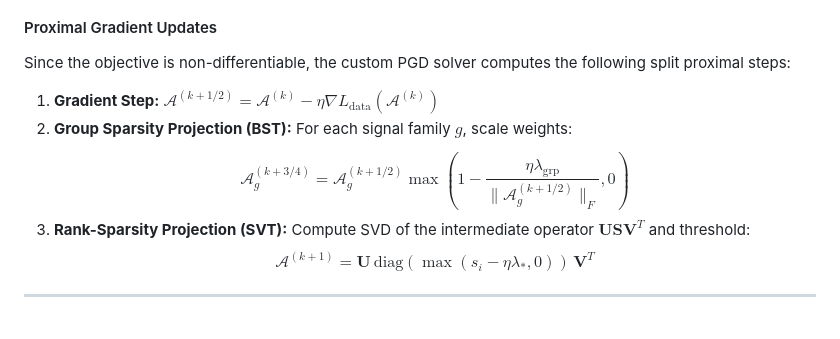
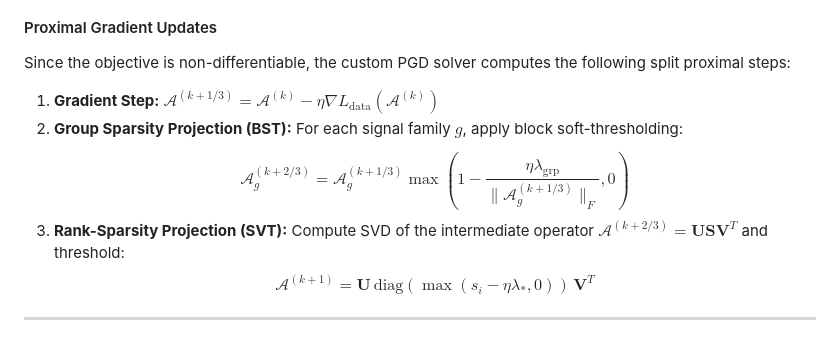
Before and after one commit to rolffcoelho-bravo/new-alpha-signals, a Markdown page: README.md, the part around the change. Drawn GitHub-style.

Commit message:
Fix LaTeX notation for proximal updates in README (use 1/3, 2/3 splitting fractions and double bars for Frobenius norm)

```diff
--- a/README.md
+++ b/README.md
@@ -44,10 +44,10 @@ Where:
 
 #### Proximal Gradient Updates
 Since the objective is non-differentiable, the custom PGD solver computes the following split proximal steps:
-1.  **Gradient Step:** $\mathcal{A}^{(k+1/2)} = \mathcal{A}^{(k)} - \eta \nabla L_{\text{data}}(\mathcal{A}^{(k)})$
-2.  **Group Sparsity Projection (BST):** For each signal family $g$, scale weights:
-    $$\mathcal{A}_g^{(k+3/4)} = \mathcal{A}_g^{(k+1/2)} \max\left(1 - \frac{\eta \lambda_{\text{grp}}}{\|\mathcal{A}_g^{(k+1/2)}\|_F}, 0\right)$$
-3.  **Rank-Sparsity Projection (SVT):** Compute SVD of the intermediate operator $\mathbf{U}\mathbf{S}\mathbf{V}^T$ and threshold:
+1.  **Gradient Step:** $\mathcal{A}^{(k+1/3)} = \mathcal{A}^{(k)} - \eta \nabla L_{\text{data}}(\mathcal{A}^{(k)})$
+2.  **Group Sparsity Projection (BST):** For each signal family $g$, apply block soft-thresholding:
+    $$\mathcal{A}_g^{(k+2/3)} = \mathcal{A}_g^{(k+1/3)} \max\left(1 - \frac{\eta \lambda_{\text{grp}}}{\|\mathcal{A}_g^{(k+1/3)}\|_F}, 0\right)$$
+3.  **Rank-Sparsity Projection (SVT):** Compute SVD of the intermediate operator $\mathcal{A}^{(k+2/3)} = \mathbf{U}\mathbf{S}\mathbf{V}^T$ and threshold:
     $$\mathcal{A}^{(k+1)} = \mathbf{U} \, \text{diag}(\max(s_i - \eta \lambda_*, 0)) \, \mathbf{V}^T$$
 
 ---
```
